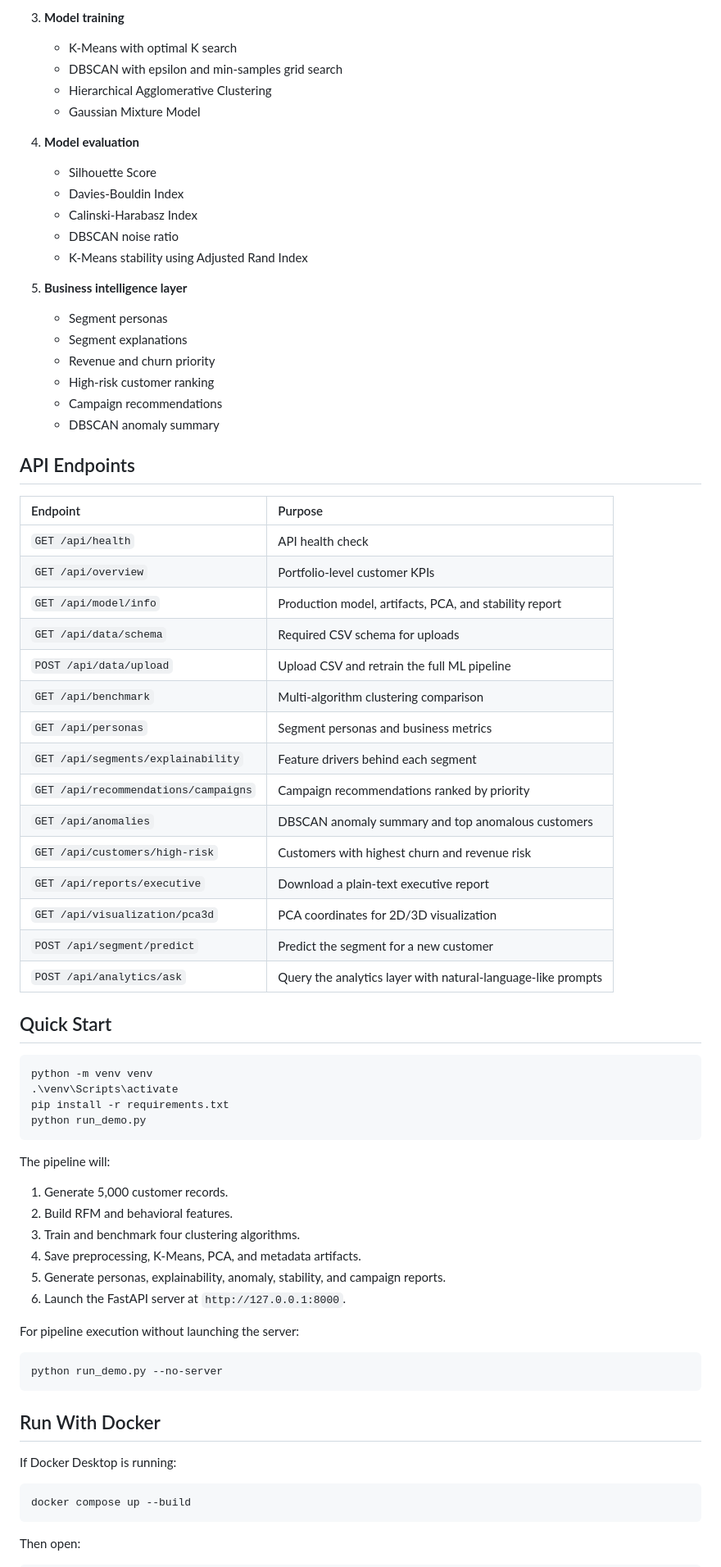
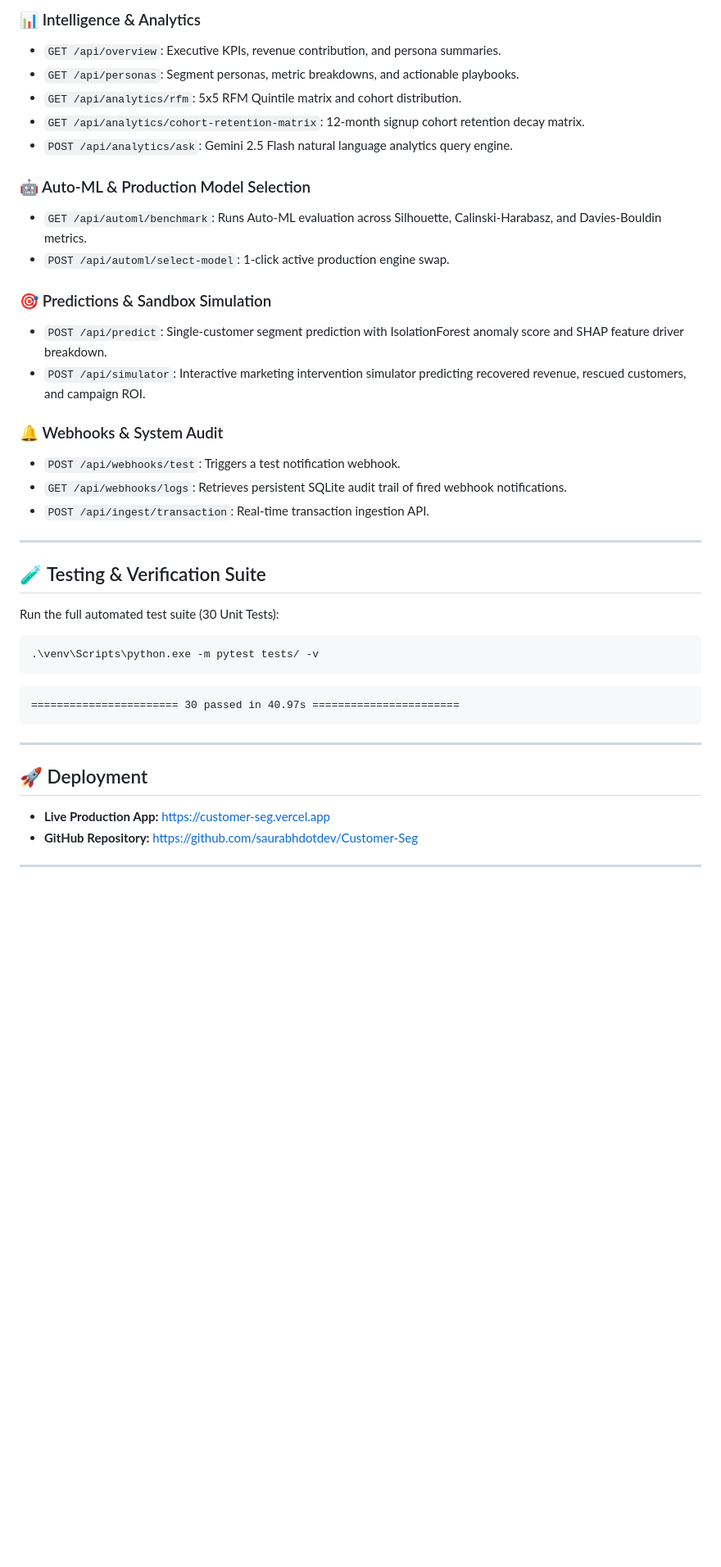
Before and after one commit to saurabhdotdev/Customer-Seg, a Markdown page: README.md, the part around one of its changes. Shown at 82% size. GitHub-like rendering; blank space fills up the shorter version.

Commit message:
docs: update README with complete architecture, feature set, API endpoints, PyTest suite status, and live Vercel link

````diff
--- a/README.md
+++ b/README.md
@@ -61,76 +81,44 @@ Customer-Seg/
 
-3. **Model training**
-   - K-Means with optimal K search
-   - DBSCAN with epsilon and min-samples grid search
-   - Hierarchical Agglomerative Clustering
-   - Gaussian Mixture Model
+### 📊 Intelligence & Analytics
+- `GET /api/overview`: Executive KPIs, revenue contribution, and persona summaries.
+- `GET /api/personas`: Segment personas, metric breakdowns, and actionable playbooks.
+- `GET /api/analytics/rfm`: 5x5 RFM Quintile matrix and cohort distribution.
+- `GET /api/analytics/cohort-retention-matrix`: 12-month signup cohort retention decay matrix.
+- `POST /api/analytics/ask`: Gemini 2.5 Flash natural language analytics query engine.
 
-4. **Model evaluation**
-   - Silhouette Score
-   - Davies-Bouldin Index
-   - Calinski-Harabasz Index
-   - DBSCAN noise ratio
-   - K-Means stability using Adjusted Rand Index
+### 🤖 Auto-ML & Production Model Selection
+- `GET /api/automl/benchmark`: Runs Auto-ML evaluation across Silhouette, Calinski-Harabasz, and Davies-Bouldin metrics.
+- `POST /api/automl/select-model`: 1-click active production engine swap.
 
-5. **Business intelligence layer**
-   - Segment personas
-   - Segment explanations
-   - Revenue and churn priority
-   - High-risk customer ranking
-   - Campaign recommendations
-   - DBSCAN anomaly summary
+### 🎯 Predictions & Sandbox Simulation
+- `POST /api/predict`: Single-customer segment prediction with IsolationForest anomaly score and SHAP feature driver breakdown.
+- `POST /api/simulator`: Interactive marketing intervention simulator predicting recovered revenue, rescued customers, and campaign ROI.
 
-## API Endpoints
+### 🔔 Webhooks & System Audit
+- `POST /api/webhooks/test`: Triggers a test notification webhook.
+- `GET /api/webhooks/logs`: Retrieves persistent SQLite audit trail of fired webhook notifications.
+- `POST /api/ingest/transaction`: Real-time transaction ingestion API.
 
-| Endpoint | Purpose |
-| :--- | :--- |
-| `GET /api/health` | API health check |
-| `GET /api/overview` | Portfolio-level customer KPIs |
-| `GET /api/model/info` | Production model, artifacts, PCA, and stability report |
-| `GET /api/data/schema` | Required CSV schema for uploads |
-| `POST /api/data/upload` | Upload CSV and retrain the full ML pipeline |
-| `GET /api/benchmark` | Multi-algorithm clustering comparison |
-| `GET /api/personas` | Segment personas and business metrics |
-| `GET /api/segments/explainability` | Feature drivers behind each segment |
-| `GET /api/recommendations/campaigns` | Campaign recommendations ranked by priority |
-| `GET /api/anomalies` | DBSCAN anomaly summary and top anomalous customers |
-| `GET /api/customers/high-risk` | Customers with highest churn and revenue risk |
-| `GET /api/reports/executive` | Download a plain-text executive report |
-| `GET /api/visualization/pca3d` | PCA coordinates for 2D/3D visualization |
-| `POST /api/segment/predict` | Predict the segment for a new customer |
-| `POST /api/analytics/ask` | Query the analytics layer with natural-language-like prompts |
+---
 
-## Quick Start
+## 🧪 Testing & Verification Suite
+
+Run the full automated test suite (30 Unit Tests):
 
 ```bash
-python -m venv venv
-.\venv\Scripts\activate
-pip install -r requirements.txt
-python run_demo.py
+.\venv\Scripts\python.exe -m pytest tests/ -v
 ```
 
-The pipeline will:
-
-1. Generate 5,000 customer records.
-2. Build RFM and behavioral features.
-3. Train and benchmark four clustering algorithms.
-4. Save preprocessing, K-Means, PCA, and metadata artifacts.
-5. Generate personas, explainability, anomaly, stability, and campaign reports.
-6. Launch the FastAPI server at `http://127.0.0.1:8000`.
-
-For pipeline execution without launching the server:
-
-```bash
-python run_demo.py --no-server
+```text
+======================= 30 passed in 40.97s =======================
 ```
 
-## Run With Docker
+---
 
-If Docker Desktop is running:
+## 🚀 Deployment
 
-```bash
-docker compose up --build
-```
+- **Live Production App:** [https://customer-seg.vercel.app](https://customer-seg.vercel.app)
+- **GitHub Repository:** [https://github.com/saurabhdotdev/Customer-Seg](https://github.com/saurabhdotdev/Customer-Seg)
 
-Then open:
+---
 
````
Also changed, not shown: other parts of README.md (+66 -121 lines).
